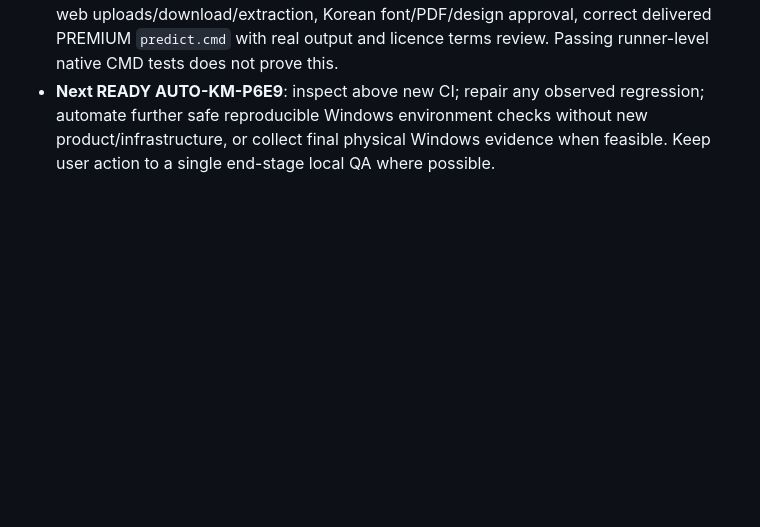
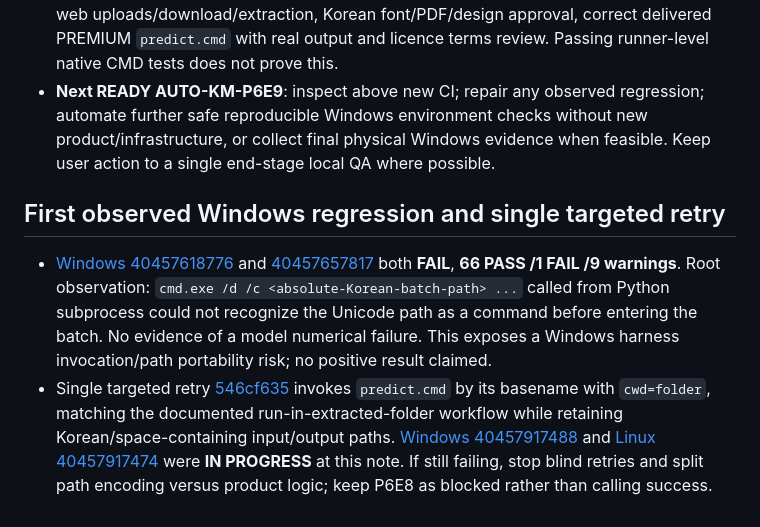
Before and after one commit to hibi89/AI_AutoML_Analyst, a Markdown page: docs/qa/P6E8_RELEASE.md, the part around the change. Drawn GitHub-style; blank space fills up the shorter version.

Commit message:
docs: record Unicode CMD regression, root evidence, and scoped retry

```diff
--- a/docs/qa/P6E8_RELEASE.md
+++ b/docs/qa/P6E8_RELEASE.md
@@ -21,3 +21,7 @@ Checked: 2026-10-27 KST. Repository `hibi89/AI_AutoML_Analyst`, development bran
 - Original `main@c80c874476f8d5deb4bf611761d89c6d72ca0a2d` unchanged. No deployment (local-first / Vercel not applicable). No raw font, vendor wheel, secrets, trained customer model or customer CSV pushed.
 - **P0–P6 accepted 5/7 (71%)**, P1 owner-Windows UX partial and P6 release pending. BASIC / STANDARD / PREMIUM all **NO-GO** until actual owner Windows first-install, three-tier web uploads/download/extraction, Korean font/PDF/design approval, correct delivered PREMIUM `predict.cmd` with real output and licence terms review. Passing runner-level native CMD tests does not prove this.
 - **Next READY AUTO-KM-P6E9**: inspect above new CI; repair any observed regression; automate further safe reproducible Windows environment checks without new product/infrastructure, or collect final physical Windows evidence when feasible. Keep user action to a single end-stage local QA where possible.
+
+## First observed Windows regression and single targeted retry
+- [Windows 40457618776](https://github.com/hibi89/AI_AutoML_Analyst/actions/runs/40457618776) and [40457657817](https://github.com/hibi89/AI_AutoML_Analyst/actions/runs/40457657817) both **FAIL**, **66 PASS /1 FAIL /9 warnings**. Root observation: `cmd.exe /d /c <absolute-Korean-batch-path> ...` called from Python subprocess could not recognize the Unicode path as a command before entering the batch. No evidence of a model numerical failure. This exposes a Windows harness invocation/path portability risk; no positive result claimed.
+- Single targeted retry [546cf635](https://github.com/hibi89/AI_AutoML_Analyst/commit/546cf635b084b567db8342abe2e5e9d6914d3529) invokes `predict.cmd` by its basename with `cwd=folder`, matching the documented run-in-extracted-folder workflow while retaining Korean/space-containing input/output paths. [Windows 40457917488](https://github.com/hibi89/AI_AutoML_Analyst/actions/runs/40457917488) and [Linux 40457917474](https://github.com/hibi89/AI_AutoML_Analyst/actions/runs/40457917474) were **IN PROGRESS** at this note. If still failing, stop blind retries and split path encoding versus product logic; keep P6E8 as blocked rather than calling success.
```
